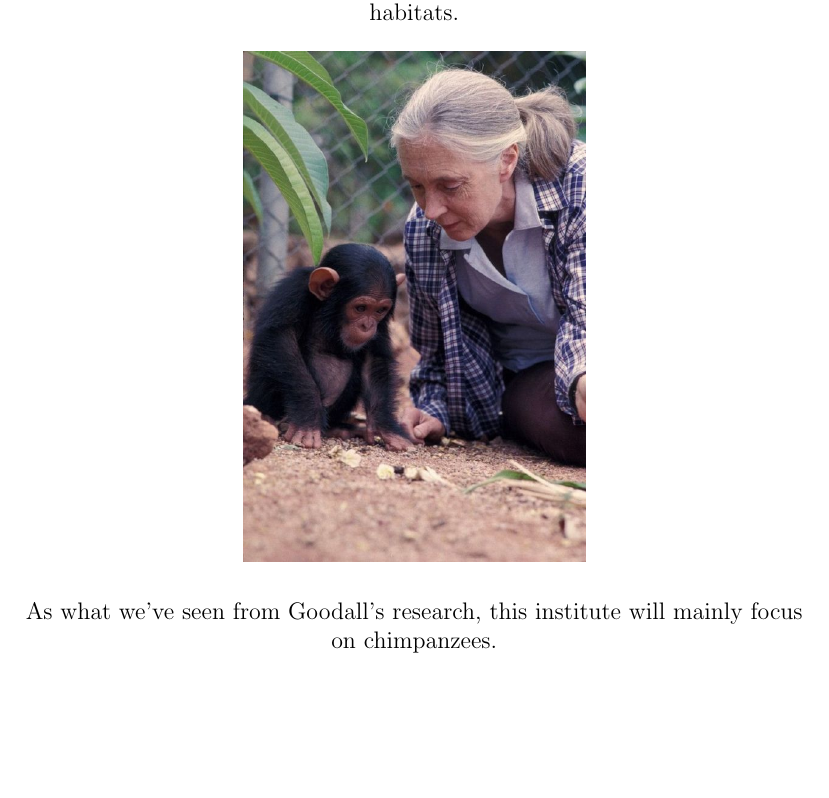
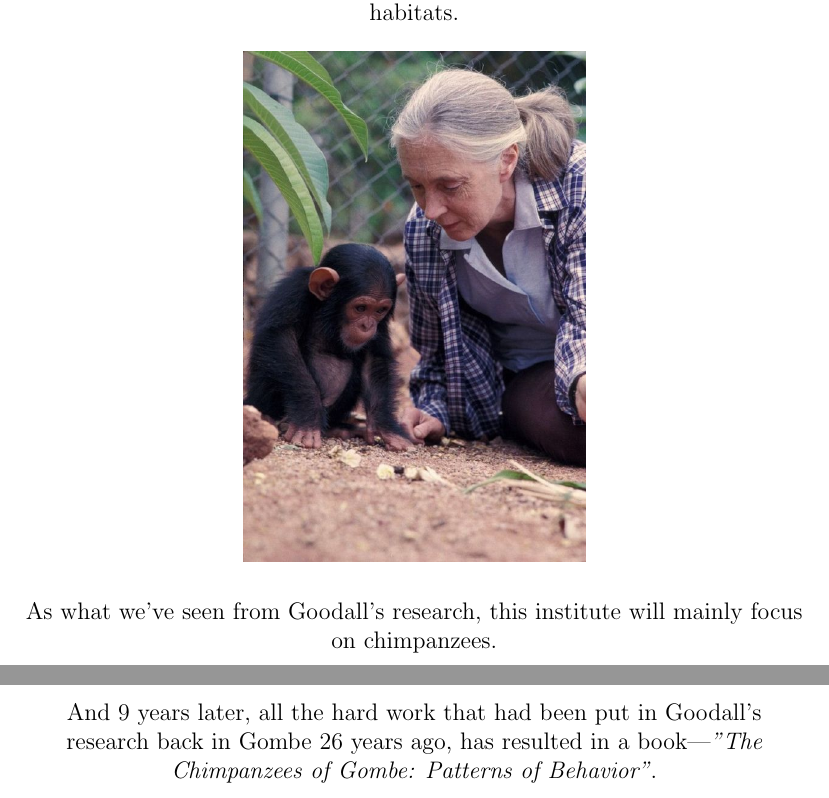
Before and after one commit to rayhan-wijaya/jane-goodall-script, a LaTeX document (jane-goodall/script.tex): part of page 12 of 12 before the commit and two parts of pages 12 and 13 of 13 after it, the two joined at a grey line, cut so that both start at the same text, the shorter picture padded with empty space. Compiled offline with pdfLaTeX.

Commit message:
added initial paragraph of a section discussing a book

```diff
--- a/jane-goodall/script.tex
+++ b/jane-goodall/script.tex
@@ -230,4 +230,10 @@ habitats.
 As what we've seen from Goodall's research, this institute will mainly focus on
 chimpanzees.
 
+\pagebreak
+
+And 9 years later, all the hard work that had been put in Goodall's research
+back in Gombe 26 years ago, has resulted in a book---\textit{"The Chimpanzees
+of Gombe: Patterns of Behavior"}.
+
 \end{document}
```
